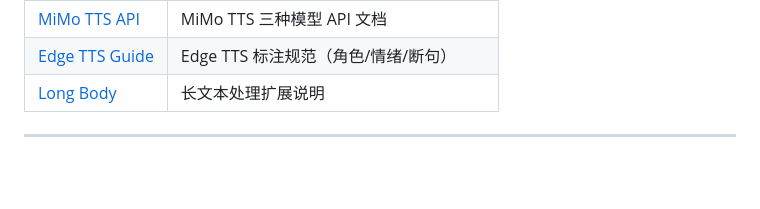
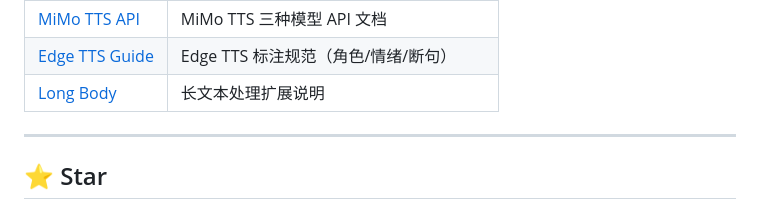
Before and after one commit to jangviktor-web/novel2voice, a Markdown page: README.md, the part around one of its changes. GitHub-like rendering; blank space fills up the shorter version.

Commit message:
Add GitHub stars section and license info
Added a section for GitHub stars and license information.

```diff
--- a/README.md
+++ b/README.md
@@ -387,4 +387,5 @@ novel2voice/
 | [Long Body](references/generated-long-body.md) | 长文本处理扩展说明 |
 
 ---
+## ⭐️ Star
 
```
Also changed, not shown: other parts of README.md (+3 -0 lines).
